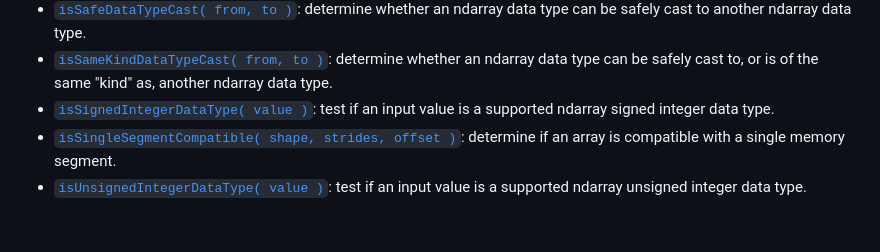
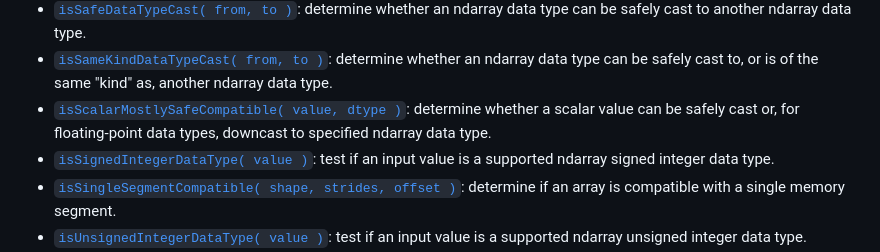
Before and after one commit to stdlib-js/ndarray-base-assert, a Markdown page: README.md, the part around one of its changes. GitHub-like rendering; blank space fills up the shorter version.

```diff
--- a/README.md
+++ b/README.md
@@ -103,6 +103,7 @@ var o = ns;
 -   <span class="signature">[`isRowMajor( strides )`][@stdlib/ndarray/base/assert/is-row-major]</span><span class="delimiter">: </span><span class="description">given a stride array, determine whether an array is row-major.</span>
 -   <span class="signature">[`isSafeDataTypeCast( from, to )`][@stdlib/ndarray/base/assert/is-safe-data-type-cast]</span><span class="delimiter">: </span><span class="description">determine whether an ndarray data type can be safely cast to another ndarray data type.</span>
 -   <span class="signature">[`isSameKindDataTypeCast( from, to )`][@stdlib/ndarray/base/assert/is-same-kind-data-type-cast]</span><span class="delimiter">: </span><span class="description">determine whether an ndarray data type can be safely cast to, or is of the same "kind" as, another ndarray data type.</span>
+-   <span class="signature">[`isScalarMostlySafeCompatible( value, dtype )`][@stdlib/ndarray/base/assert/is-scalar-mostly-safe-compatible]</span><span class="delimiter">: </span><span class="description">determine whether a scalar value can be safely cast or, for floating-point data types, downcast to specified ndarray data type.</span>
 -   <span class="signature">[`isSignedIntegerDataType( value )`][@stdlib/ndarray/base/assert/is-signed-integer-data-type]</span><span class="delimiter">: </span><span class="description">test if an input value is a supported ndarray signed integer data type.</span>
 -   <span class="signature">[`isSingleSegmentCompatible( shape, strides, offset )`][@stdlib/ndarray/base/assert/is-single-segment-compatible]</span><span class="delimiter">: </span><span class="description">determine if an array is compatible with a single memory segment.</span>
 -   <span class="signature">[`isUnsignedIntegerDataType( value )`][@stdlib/ndarray/base/assert/is-unsigned-integer-data-type]</span><span class="delimiter">: </span><span class="description">test if an input value is a supported ndarray unsigned integer data type.</span>
```
Also changed, not shown: other parts of README.md (+2 -0 lines), CHANGELOG.md (+1 -0 lines).
